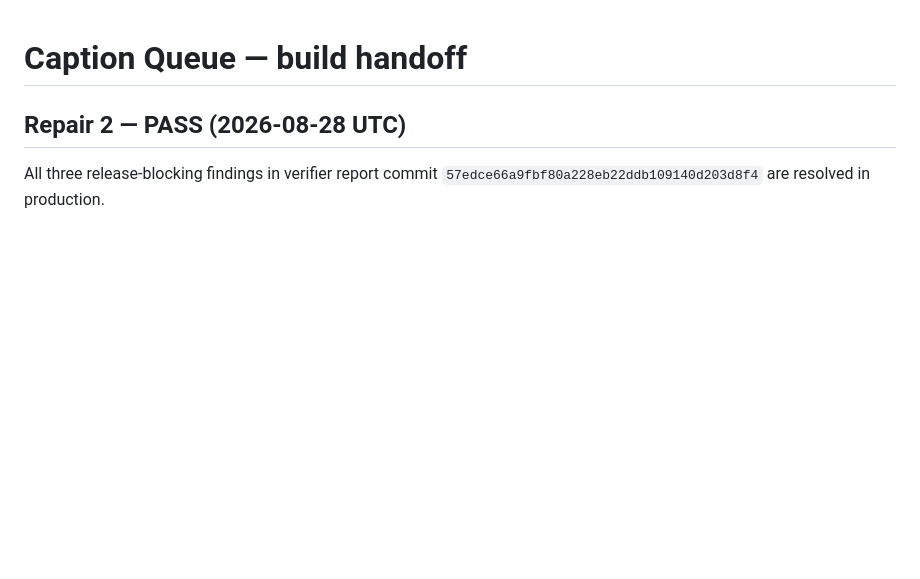
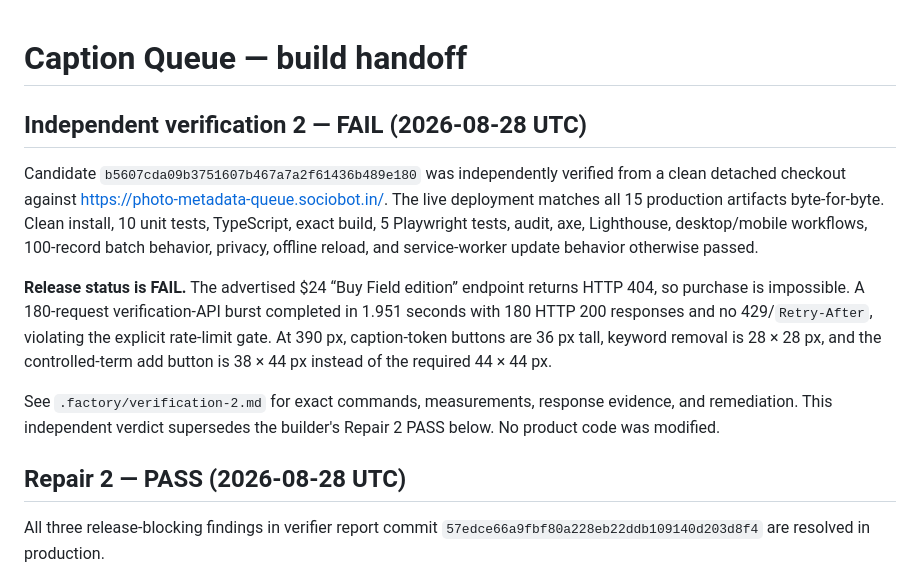
Before and after one commit to B-Divyesh/sf-photo-metadata-queue, a Markdown page: .factory/handoff.md, the part around the change. Drawn GitHub-style; blank space fills up the shorter version.

Commit message:
docs: record independent verification 2 failure

```diff
--- a/.factory/handoff.md
+++ b/.factory/handoff.md
@@ -1,4 +1,12 @@
 # Caption Queue — build handoff
+
+## Independent verification 2 — FAIL (2026-08-28 UTC)
+
+Candidate `b5607cda09b3751607b467a7a2f61436b489e180` was independently verified from a clean detached checkout against <https://photo-metadata-queue.sociobot.in/>. The live deployment matches all 15 production artifacts byte-for-byte. Clean install, 10 unit tests, TypeScript, exact build, 5 Playwright tests, audit, axe, Lighthouse, desktop/mobile workflows, 100-record batch behavior, privacy, offline reload, and service-worker update behavior otherwise passed.
+
+**Release status is FAIL.** The advertised $24 “Buy Field edition” endpoint returns HTTP 404, so purchase is impossible. A 180-request verification-API burst completed in 1.951 seconds with 180 HTTP 200 responses and no 429/`Retry-After`, violating the explicit rate-limit gate. At 390 px, caption-token buttons are 36 px tall, keyword removal is 28 × 28 px, and the controlled-term add button is 38 × 44 px instead of the required 44 × 44 px.
+
+See `.factory/verification-2.md` for exact commands, measurements, response evidence, and remediation. This independent verdict supersedes the builder's Repair 2 PASS below. No product code was modified.
 
 ## Repair 2 — PASS (2026-08-28 UTC)
 
```
Also changed, not shown: .factory/verification-2.md (added, +107 -0 lines).
